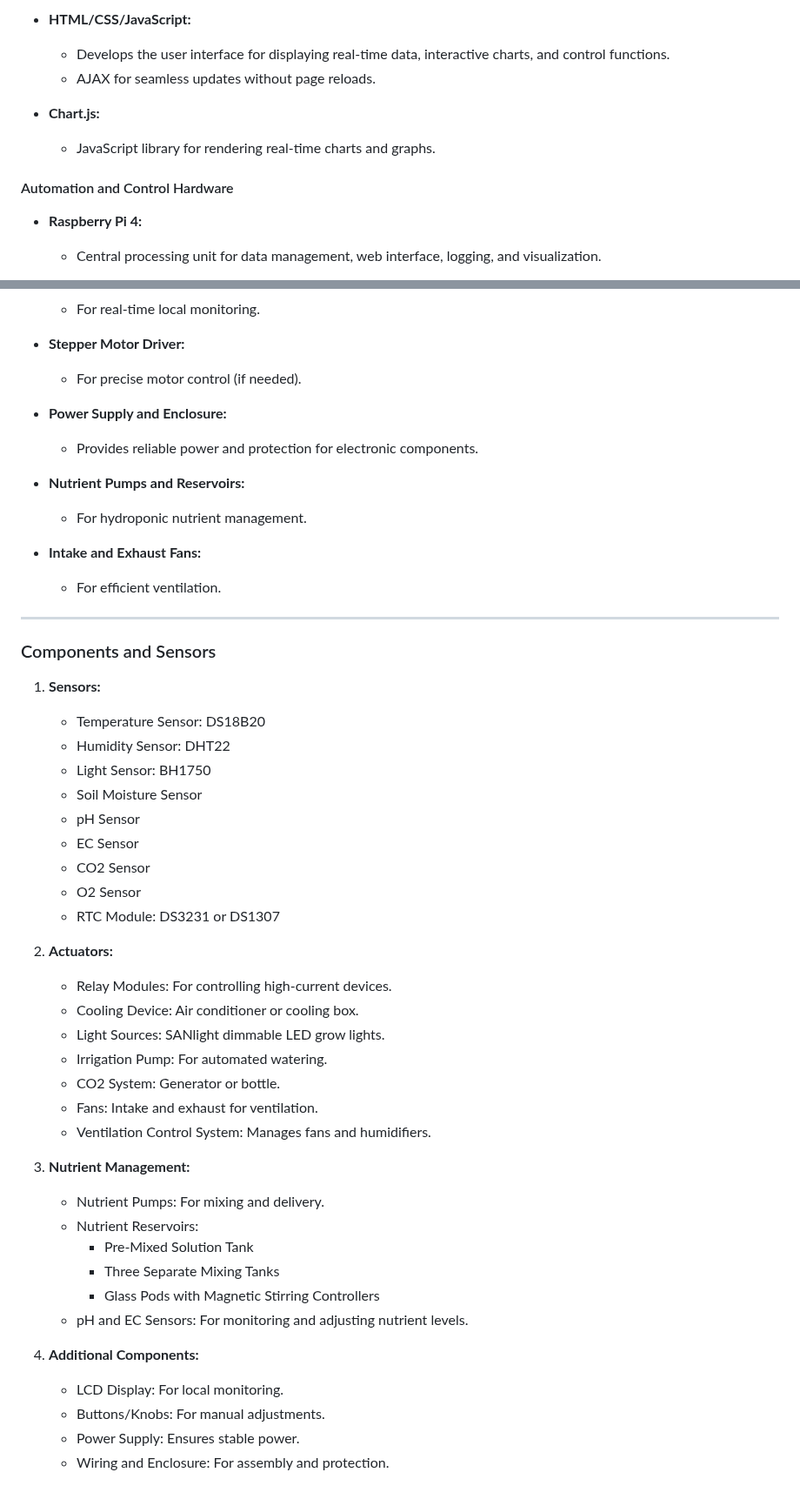
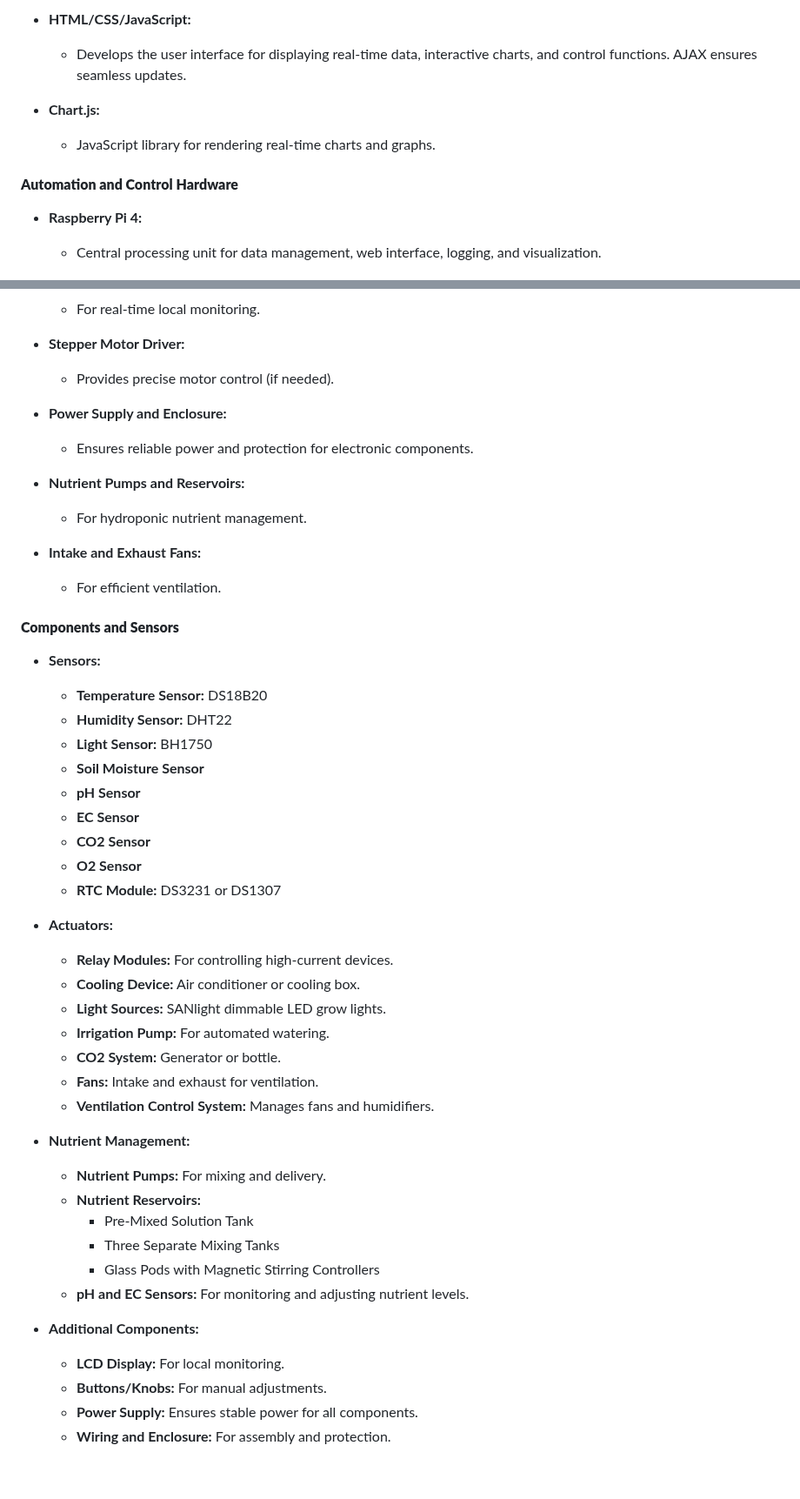
Before and after one commit to dr-cannabotics/canna_control, a Markdown page: README.md, 2 parts joined by grey strips. Shown at 87% size. GitHub-like rendering.

```diff
--- a/README.md
+++ b/README.md
@@ -122,12 +142,11 @@ The project originated from an initial experiment with a basic hydroponic kitche
 
 - **HTML/CSS/JavaScript:**
-  - Develops the user interface for displaying real-time data, interactive charts, and control functions.
-  - AJAX for seamless updates without page reloads.
+  - Develops the user interface for displaying real-time data, interactive charts, and control functions. AJAX ensures seamless updates.
 
 - **Chart.js:**
   - JavaScript library for rendering real-time charts and graphs.
 
-#### Automation and Control Hardware
+#### **Automation and Control Hardware**
 
 - **Raspberry Pi 4:**
   - Central processing unit for data management, web interface, logging, and visualization.
@@ -145,10 +164,10 @@ The project originated from an initial experiment with a basic hydroponic kitche
   - For real-time local monitoring.
 
 - **Stepper Motor Driver:**
-  - For precise motor control (if needed).
+  - Provides precise motor control (if needed).
 
 - **Power Supply and Enclosure:**
-  - Provides reliable power and protection for electronic components.
+  - Ensures reliable power and protection for electronic components.
 
 - **Nutrient Pumps and Reservoirs:**
   - For hydroponic nutrient management.
@@ -156,40 +175,38 @@ The project originated from an initial experiment with a basic hydroponic kitche
 - **Intake and Exhaust Fans:**
   - For efficient ventilation.
 
----
+#### **Components and Sensors**
 
-### Components and Sensors
+- **Sensors:**
+  - **Temperature Sensor:** DS18B20
+  - **Humidity Sensor:** DHT22
+  - **Light Sensor:** BH1750
+  - **Soil Moisture Sensor**
+  - **pH Sensor**
+  - **EC Sensor**
+  - **CO2 Sensor**
+  - **O2 Sensor**
+  - **RTC Module:** DS3231 or DS1307
 
-1. **Sensors:**
-   - Temperature Sensor: DS18B20
-   - Humidity Sensor: DHT22
-   - Light Sensor: BH1750
-   - Soil Moisture Sensor
-   - pH Sensor
-   - EC Sensor
-   - CO2 Sensor
-   - O2 Sensor
-   - RTC Module: DS3231 or DS1307
+- **Actuators:**
+  - **Relay Modules:** For controlling high-current devices.
+  - **Cooling Device:** Air conditioner or cooling box.
+  - **Light Sources:** SANlight dimmable LED grow lights.
+  - **Irrigation Pump:** For automated watering.
+  - **CO2 System:** Generator or bottle.
+  - **Fans:** Intake and exhaust for ventilation.
+  - **Ventilation Control System:** Manages fans and humidifiers.
 
-2. **Actuators:**
-   - Relay Modules: For controlling high-current devices.
-   - Cooling Device: Air conditioner or cooling box.
-   - Light Sources: SANlight dimmable LED grow lights.
-   - Irrigation Pump: For automated watering.
-   - CO2 System: Generator or bottle.
-   - Fans: Intake and exhaust for ventilation.
-   - Ventilation Control System: Manages fans and humidifiers.
+- **Nutrient Management:**
+  - **Nutrient Pumps:** For mixing and delivery.
+  - **Nutrient Reservoirs:**
+    - Pre-Mixed Solution Tank
+    - Three Separate Mixing Tanks
+    - Glass Pods with Magnetic Stirring Controllers
+  - **pH and EC Sensors:** For monitoring and adjusting nutrient levels.
 
-3. **Nutrient Management:**
-   - Nutrient Pumps: For mixing and delivery.
-   - Nutrient Reservoirs:
-     - Pre-Mixed Solution Tank
-     - Three Separate Mixing Tanks
-     - Glass Pods with Magnetic Stirring Controllers
-   - pH and EC Sensors: For monitoring and adjusting nutrient levels.
-
-4. **Additional Components:**
-   - LCD Display: For local monitoring.
-   - Buttons/Knobs: For manual adjustments.
-   - Power Supply: Ensures stable power.
-   - Wiring and Enclosure: For assembly and protection.
+- **Additional Components:**
+  - **LCD Display:** For local monitoring.
+  - **Buttons/Knobs:** For manual adjustments.
+  - **Power Supply:** Ensures stable power for all components.
+  - **Wiring and Enclosure:** For assembly and protection.
```
Also changed, not shown: other parts of README.md (+102 -82 lines).
